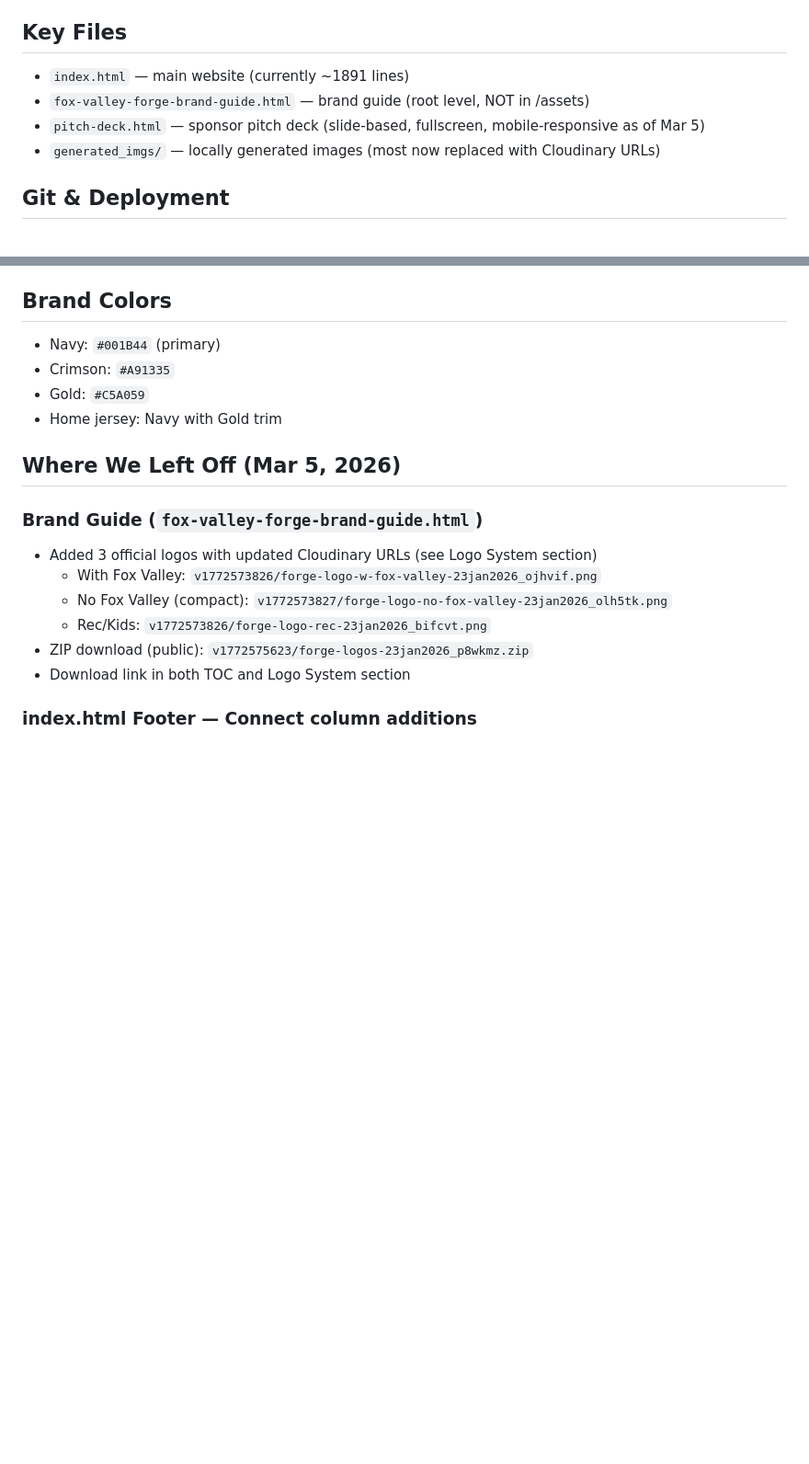
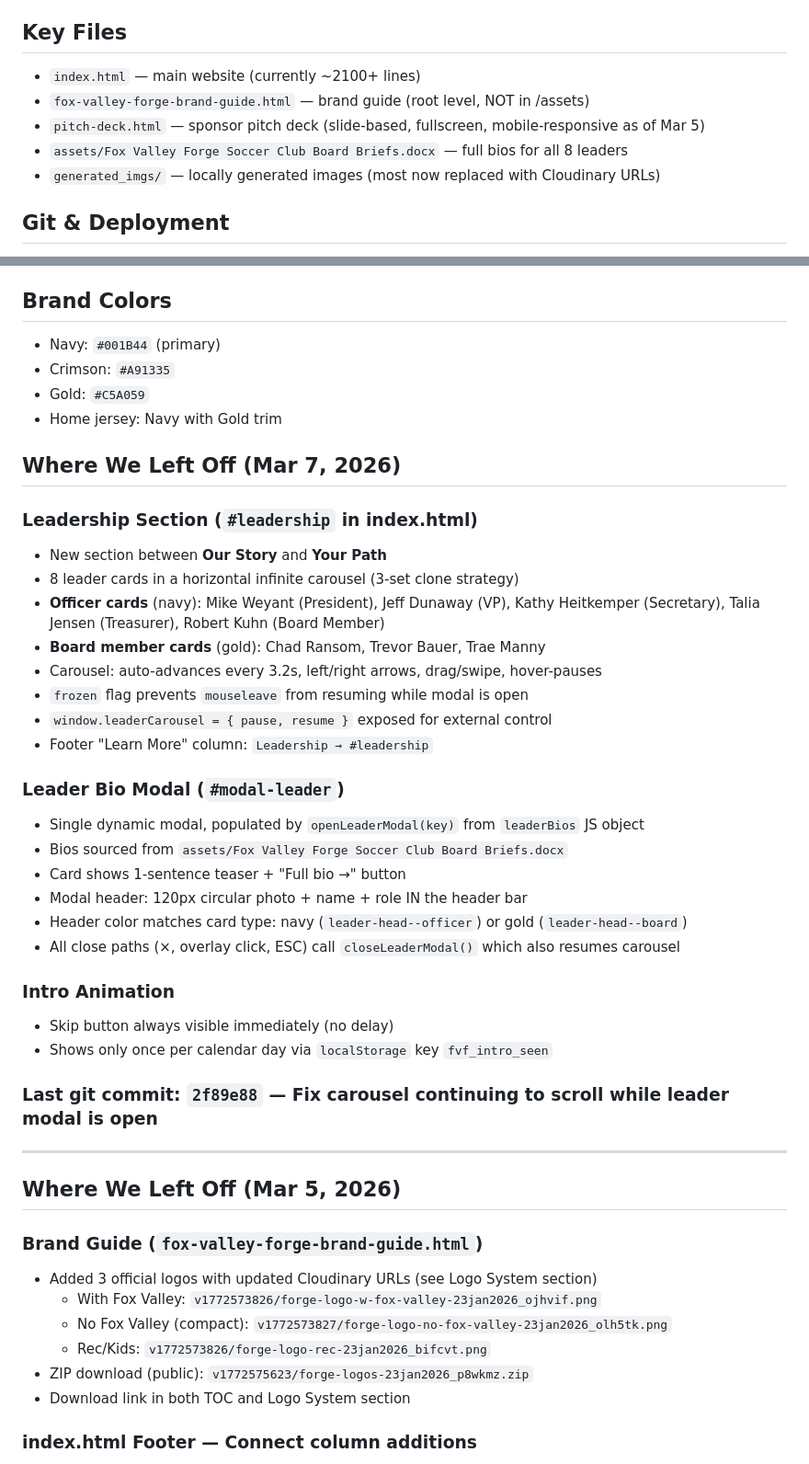
Before and after one commit to garyricke/foxvalleyforge, a Markdown page: CLAUDE.md, 2 parts joined by grey strips. Shown at 92% size. GitHub-like rendering; blank space fills up the shorter version.

Commit message:
Update CLAUDE.md with Mar 7 session notes
Co-Authored-By: Claude Sonnet 4.6 <noreply@anthropic.com>

```diff
--- a/CLAUDE.md
+++ b/CLAUDE.md
@@ -4,9 +4,10 @@
 Single-page website (`index.html`) for Fox Valley Forge SC, a youth soccer club. All styles and JS are inline in `index.html`. Images hosted on Cloudinary (`res.cloudinary.com/dsbllwpbh`).
 
 ## Key Files
-- `index.html` — main website (currently ~1891 lines)
+- `index.html` — main website (currently ~2100+ lines)
 - `fox-valley-forge-brand-guide.html` — brand guide (root level, NOT in /assets)
 - `pitch-deck.html` — sponsor pitch deck (slide-based, fullscreen, mobile-responsive as of Mar 5)
+- `assets/Fox Valley Forge Soccer Club Board Briefs.docx` — full bios for all 8 leaders
 - `generated_imgs/` — locally generated images (most now replaced with Cloudinary URLs)
 
 ## Git & Deployment
@@ -19,6 +20,34 @@ Single-page website (`index.html`) for Fox Valley Forge SC, a youth soccer club.
 - Crimson: `#A91335`
 - Gold: `#C5A059`
 - Home jersey: Navy with Gold trim
+
+## Where We Left Off (Mar 7, 2026)
+
+### Leadership Section (`#leadership` in index.html)
+- New section between **Our Story** and **Your Path**
+- 8 leader cards in a horizontal infinite carousel (3-set clone strategy)
+- **Officer cards** (navy): Mike Weyant (President), Jeff Dunaway (VP), Kathy Heitkemper (Secretary), Talia Jensen (Treasurer), Robert Kuhn (Board Member)
+- **Board member cards** (gold): Chad Ransom, Trevor Bauer, Trae Manny
+- Carousel: auto-advances every 3.2s, left/right arrows, drag/swipe, hover-pauses
+- `frozen` flag prevents `mouseleave` from resuming while modal is open
+- `window.leaderCarousel = { pause, resume }` exposed for external control
+- Footer "Learn More" column: `Leadership → #leadership`
+
+### Leader Bio Modal (`#modal-leader`)
+- Single dynamic modal, populated by `openLeaderModal(key)` from `leaderBios` JS object
+- Bios sourced from `assets/Fox Valley Forge Soccer Club Board Briefs.docx`
+- Card shows 1-sentence teaser + "Full bio →" button
+- Modal header: 120px circular photo + name + role IN the header bar
+- Header color matches card type: navy (`leader-head--officer`) or gold (`leader-head--board`)
+- All close paths (×, overlay click, ESC) call `closeLeaderModal()` which also resumes carousel
+
+### Intro Animation
+- Skip button always visible immediately (no delay)
+- Shows only once per calendar day via `localStorage` key `fvf_intro_seen`
+
+### Last git commit: `2f89e88` — Fix carousel continuing to scroll while leader modal is open
+
+---
 
 ## Where We Left Off (Mar 5, 2026)
 
```
